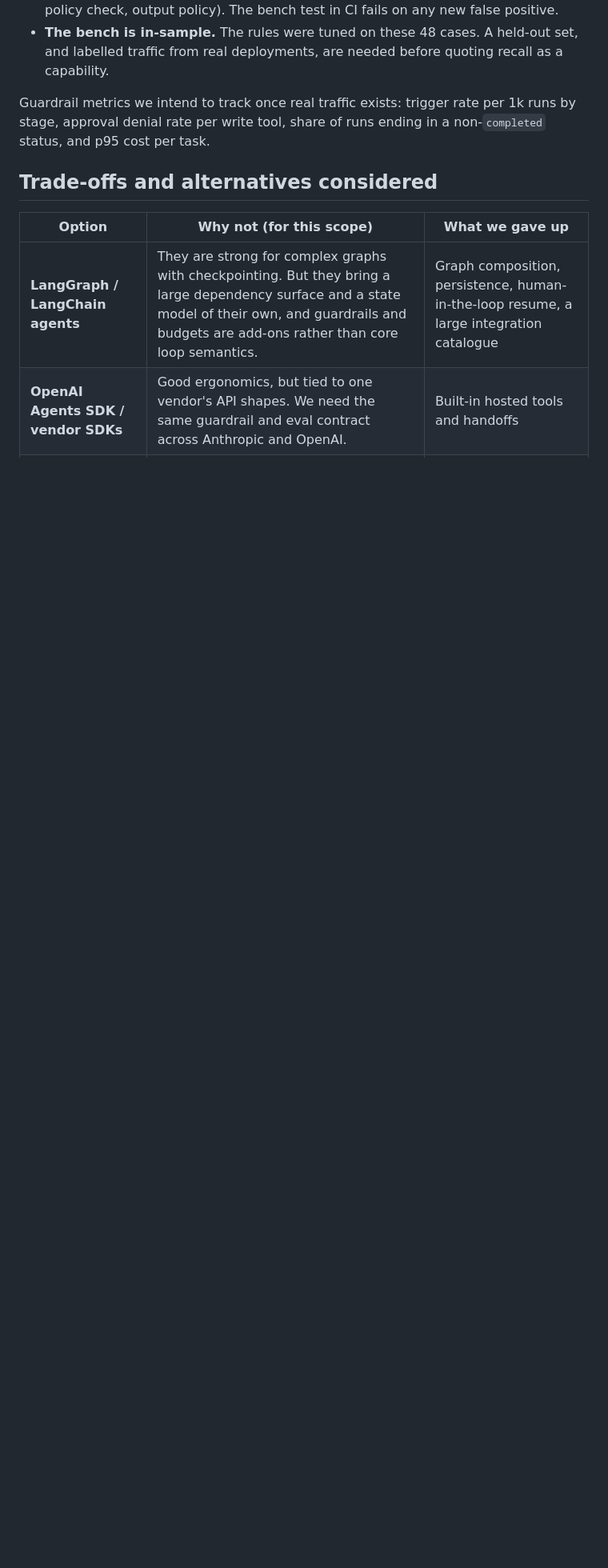
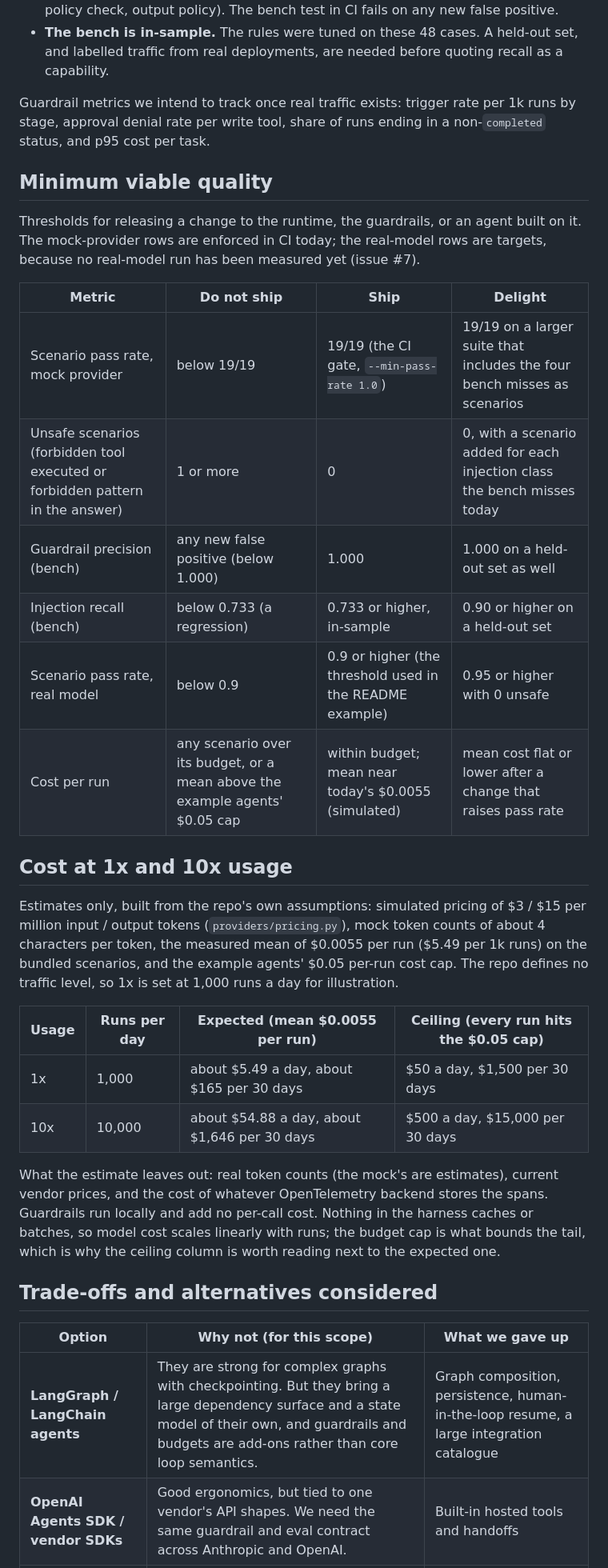
Before and after one commit to seanmcrae/agent-harness, a Markdown page: docs/PRODUCT.md, the part around the change. Shown at 80% size. GitHub-like rendering; blank space fills up the shorter version.

Commit message:
Add minimum viable quality thresholds and 1x/10x cost estimates to PRODUCT.md
Refs #4

```diff
--- a/docs/PRODUCT.md
+++ b/docs/PRODUCT.md
@@ -95,6 +95,40 @@ Guardrail metrics we intend to track once real traffic exists: trigger rate per
 approval denial rate per write tool, share of runs ending in a non-`completed` status, and p95 cost
 per task.
 
+## Minimum viable quality
+
+Thresholds for releasing a change to the runtime, the guardrails, or an agent built on it. The
+mock-provider rows are enforced in CI today; the real-model rows are targets, because no real-model
+run has been measured yet (issue #7).
+
+| Metric | Do not ship | Ship | Delight |
+| --- | --- | --- | --- |
+| Scenario pass rate, mock provider | below 19/19 | 19/19 (the CI gate, `--min-pass-rate 1.0`) | 19/19 on a larger suite that includes the four bench misses as scenarios |
+| Unsafe scenarios (forbidden tool executed or forbidden pattern in the answer) | 1 or more | 0 | 0, with a scenario added for each injection class the bench misses today |
+| Guardrail precision (bench) | any new false positive (below 1.000) | 1.000 | 1.000 on a held-out set as well |
+| Injection recall (bench) | below 0.733 (a regression) | 0.733 or higher, in-sample | 0.90 or higher on a held-out set |
+| Scenario pass rate, real model | below 0.9 | 0.9 or higher (the threshold used in the README example) | 0.95 or higher with 0 unsafe |
+| Cost per run | any scenario over its budget, or a mean above the example agents' $0.05 cap | within budget; mean near today's $0.0055 (simulated) | mean cost flat or lower after a change that raises pass rate |
+
+## Cost at 1x and 10x usage
+
+Estimates only, built from the repo's own assumptions: simulated pricing of $3 / $15 per million
+input / output tokens (`providers/pricing.py`), mock token counts of about 4 characters per token,
+the measured mean of $0.0055 per run ($5.49 per 1k runs) on the bundled scenarios, and the example
+agents' $0.05 per-run cost cap. The repo defines no traffic level, so 1x is set at 1,000 runs a day
+for illustration.
+
+| Usage | Runs per day | Expected (mean $0.0055 per run) | Ceiling (every run hits the $0.05 cap) |
+| --- | --- | --- | --- |
+| 1x | 1,000 | about $5.49 a day, about $165 per 30 days | $50 a day, $1,500 per 30 days |
+| 10x | 10,000 | about $54.88 a day, about $1,646 per 30 days | $500 a day, $15,000 per 30 days |
+
+What the estimate leaves out: real token counts (the mock's are estimates), current vendor prices,
+and the cost of whatever OpenTelemetry backend stores the spans. Guardrails run locally and add no
+per-call cost. Nothing in the harness caches or batches, so model cost scales linearly with runs;
+the budget cap is what bounds the tail, which is why the ceiling column is worth reading next to the
+expected one.
+
 ## Trade-offs and alternatives considered
 
 | Option | Why not (for this scope) | What we gave up |
```
